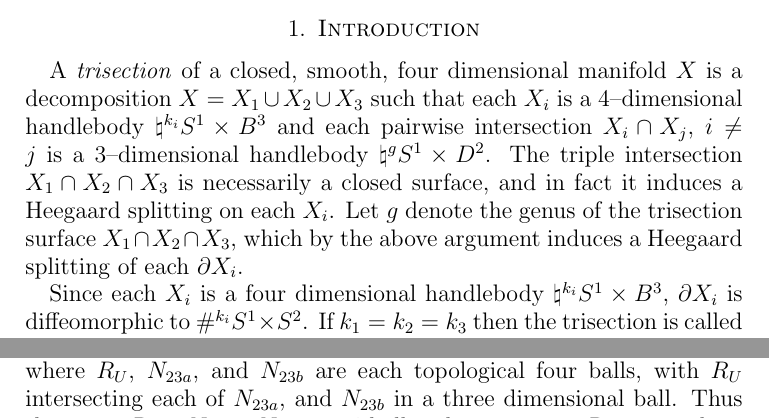
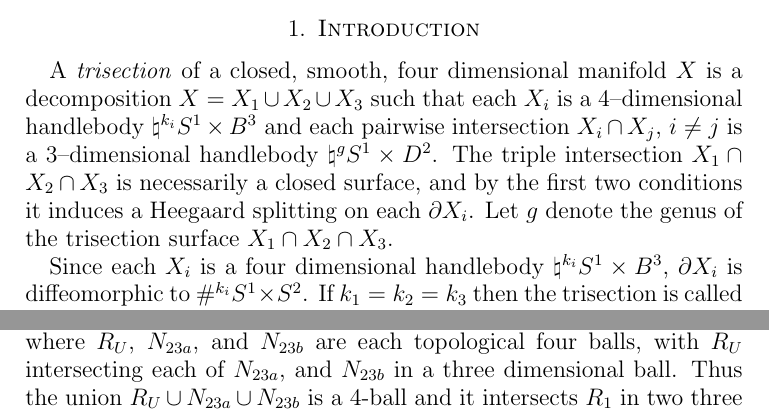
Before and after one commit to DaleKoenig/TrisectionsOfBundles, a LaTeX paper (4dbundles.tex): two parts of pages 1 and 7 of 25, joined at a grey line, cut so that both start at the same text. Compiled offline with pdfLaTeX.

Commit message:
Fixup for comment 1

```diff
--- a/4dbundles.tex
+++ b/4dbundles.tex
@@ -72,8 +72,8 @@ We additionally describe an algorithm to draw a diagram for such a trisection gi
 
 \section{Introduction}
 A \emph{trisection} of a closed, smooth, four dimensional manifold $X$ is a decomposition $X = X_1 \cup X_2 \cup X_3$ such that each $X_i$ is a 4--dimensional handlebody $\natural^{k_i} S^1 \times B^3$ and each pairwise intersection $X_i \cap X_j$, $i \not = j$ is a 3--dimensional handlebody $\natural^g S^1 \times D^2$.
-The triple intersection $X_1 \cap X_2 \cap X_3$ is necessarily a closed surface, and in fact it induces a Heegaard splitting on each $X_i$.
-Let $g$ denote the genus of the trisection surface $X_1 \cap X_2 \cap X_3$, which by the above argument induces a Heegaard splitting of each $\del X_i$.
+The triple intersection $X_1 \cap X_2 \cap X_3$ is necessarily a closed surface, and by the first two conditions it induces a Heegaard splitting on each $\del X_i$.
+Let $g$ denote the genus of the trisection surface $X_1 \cap X_2 \cap X_3$.
 
 
 Since each $X_i$ is a four dimensional handlebody $\natural^{k_i} S^1 \times B^3$, $\del X_i$ is diffeomorphic to $\#^{k_i} S^1 \times S^2$.
```
